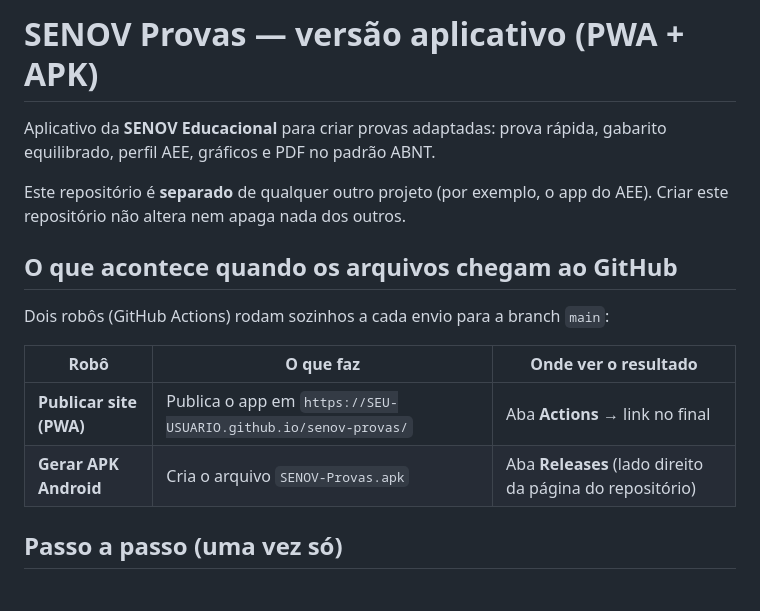
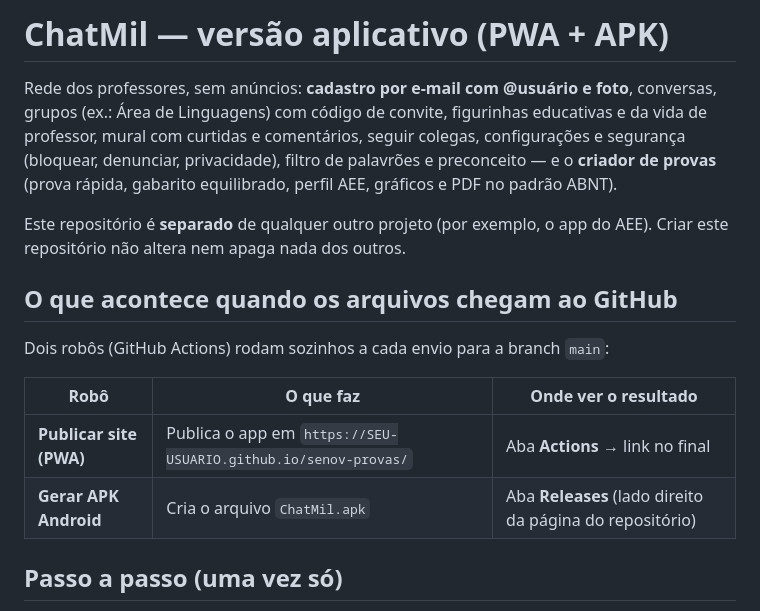
Before and after one commit to vonescoelho/senov-provas, a Markdown page: README.md, the part around one of its changes. Rendered like a GitHub page.

```diff
--- a/README.md
+++ b/README.md
@@ -1,6 +1,6 @@
-# SENOV Provas — versão aplicativo (PWA + APK)
+# ChatMil — versão aplicativo (PWA + APK)
 
-Aplicativo da **SENOV Educacional** para criar provas adaptadas: prova rápida, gabarito equilibrado, perfil AEE, gráficos e PDF no padrão ABNT.
+Rede dos professores, sem anúncios: **cadastro por e-mail com @usuário e foto**, conversas, grupos (ex.: Área de Linguagens) com código de convite, figurinhas educativas e da vida de professor, mural com curtidas e comentários, seguir colegas, configurações e segurança (bloquear, denunciar, privacidade), filtro de palavrões e preconceito — e o **criador de provas** (prova rápida, gabarito equilibrado, perfil AEE, gráficos e PDF no padrão ABNT).
 
 Este repositório é **separado** de qualquer outro projeto (por exemplo, o app do AEE). Criar este repositório não altera nem apaga nada dos outros.
 
@@ -11,7 +11,7 @@ Dois robôs (GitHub Actions) rodam sozinhos a cada envio para a branch `main`:
 | Robô | O que faz | Onde ver o resultado |
 |---|---|---|
 | **Publicar site (PWA)** | Publica o app em `https://SEU-USUARIO.github.io/senov-provas/` | Aba **Actions** → link no final |
-| **Gerar APK Android** | Cria o arquivo `SENOV-Provas.apk` | Aba **Releases** (lado direito da página do repositório) |
+| **Gerar APK Android** | Cria o arquivo `ChatMil.apk` | Aba **Releases** (lado direito da página do repositório) |
 
 ## Passo a passo (uma vez só)
 
```
Also changed, not shown: other parts of README.md (+19 -3 lines).
